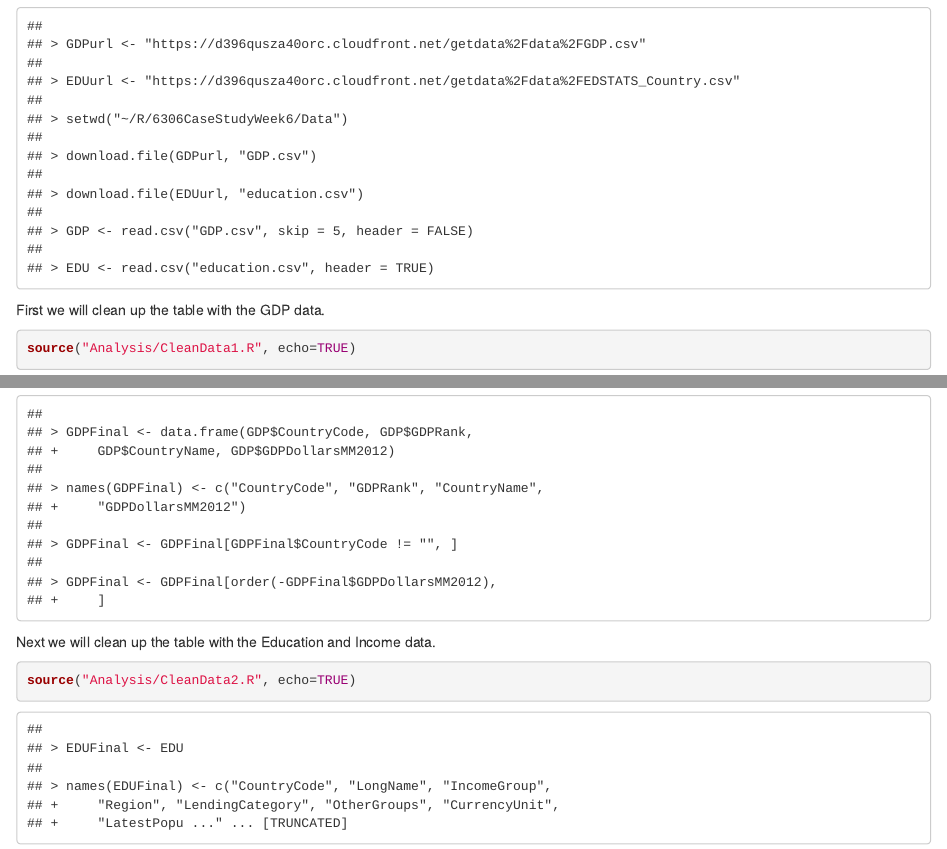
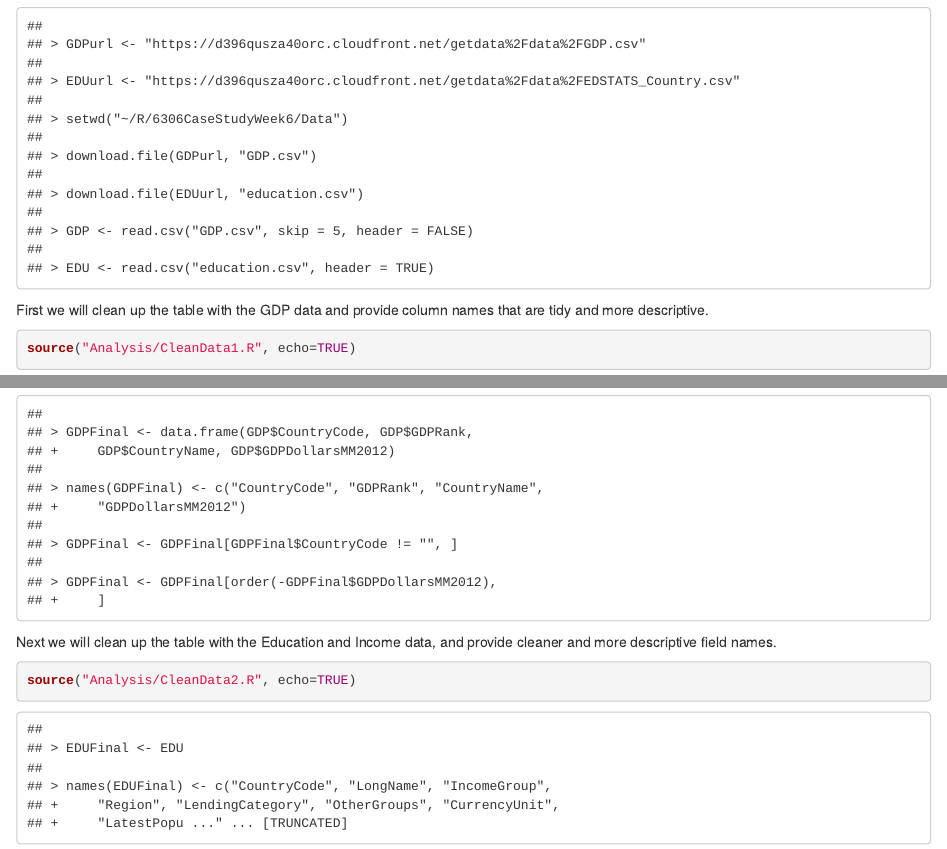
Before and after one commit to dpmurraygt/WorldBank, an R Markdown document (Final.Rmd): the page in a window 1100 px wide, from 1010 px down, and a second part further down, joined at a grey line. Rendered offline with R 4.5, knitr and Pandoc, with nearby package versions.

Commit message:
2016-06-13 1630 commit

````diff
--- a/Final.Rmd
+++ b/Final.Rmd
@@ -36,13 +36,13 @@ We will begin by downloading, and then loading to the R environment, each of the
 source("Analysis/LoadData.R", echo=TRUE)
 ```
 
-First we will clean up the table with the GDP data.
+First we will clean up the table with the GDP data and provide column names that are tidy and more descriptive.
 
 ```{r}
 source("Analysis/CleanData1.R", echo=TRUE)
 ```
 
-Next we will clean up the table with the Education and Income data.
+Next we will clean up the table with the Education and Income data, and provide cleaner and more descriptive field names.
 
 ```{r}
 source("Analysis/CleanData2.R", echo=TRUE)
````
Also changed, not shown: papers/WorldBank.html, Final.Rmd (2 more changed lines).
